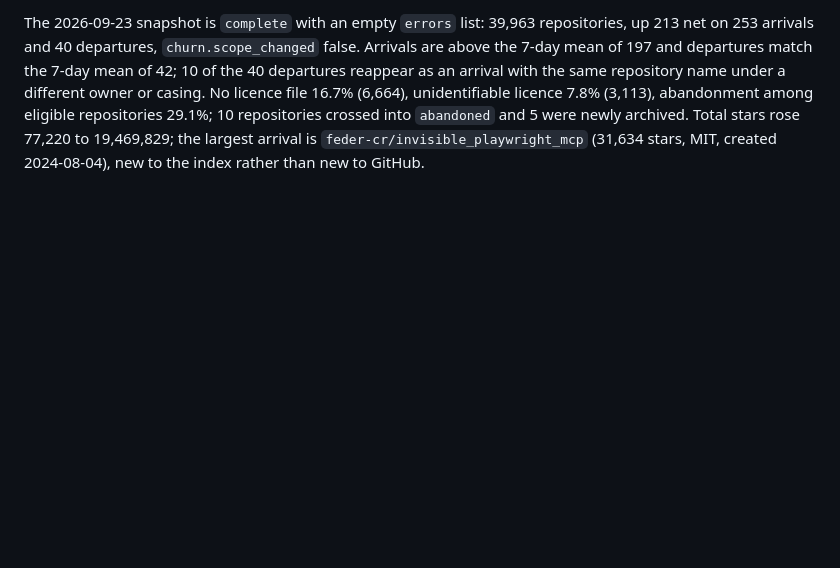
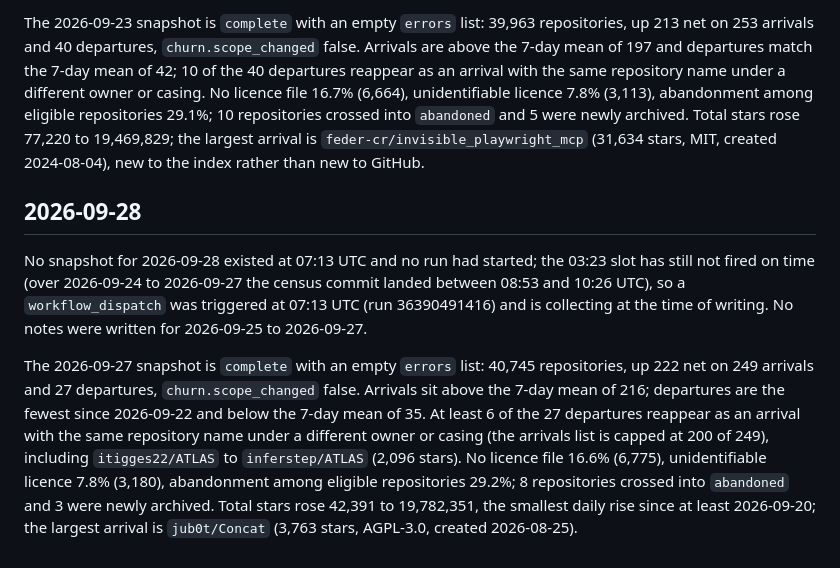
Before and after one commit to Keremozdemirra/agent-vitals, a Markdown page: NOTES.md, the part around the change. Rendered like a GitHub page; blank space fills up the shorter version.

Commit message:
notes 2026-09-28: 2026-09-27 census, dispatched the missing run

```diff
--- a/NOTES.md
+++ b/NOTES.md
@@ -259,3 +259,26 @@ into `abandoned` and 5 were newly archived. Total stars rose 77,220 to
 19,469,829; the largest arrival is `feder-cr/invisible_playwright_mcp`
 (31,634 stars, MIT, created 2024-08-04), new to the index rather than new
 to GitHub.
+
+## 2026-09-28
+
+No snapshot for 2026-09-28 existed at 07:13 UTC and no run had started;
+the 03:23 slot has still not fired on time (over 2026-09-24 to 2026-09-27
+the census commit landed between 08:53 and 10:26 UTC), so a
+`workflow_dispatch` was triggered at 07:13 UTC (run 36390491416) and is
+collecting at the time of writing. No notes were written for 2026-09-25 to
+2026-09-27.
+
+The 2026-09-27 snapshot is `complete` with an empty `errors` list: 40,745
+repositories, up 222 net on 249 arrivals and 27 departures,
+`churn.scope_changed` false. Arrivals sit above the 7-day mean of 216;
+departures are the fewest since 2026-09-22 and below the 7-day mean of 35.
+At least 6 of the 27 departures reappear as an arrival with the same
+repository name under a different owner or casing (the arrivals list is
+capped at 200 of 249), including `itigges22/ATLAS` to `inferstep/ATLAS`
+(2,096 stars). No licence file 16.6% (6,775), unidentifiable licence 7.8%
+(3,180), abandonment among eligible repositories 29.2%; 8 repositories
+crossed into `abandoned` and 3 were newly archived. Total stars rose
+42,391 to 19,782,351, the smallest daily rise since at least 2026-09-20;
+the largest arrival is `jub0t/Concat` (3,763 stars, AGPL-3.0, created
+2026-08-25).
```
